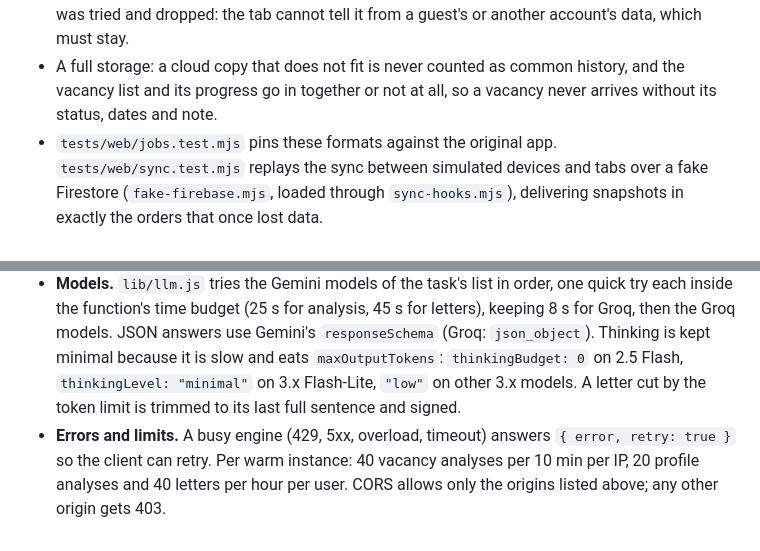
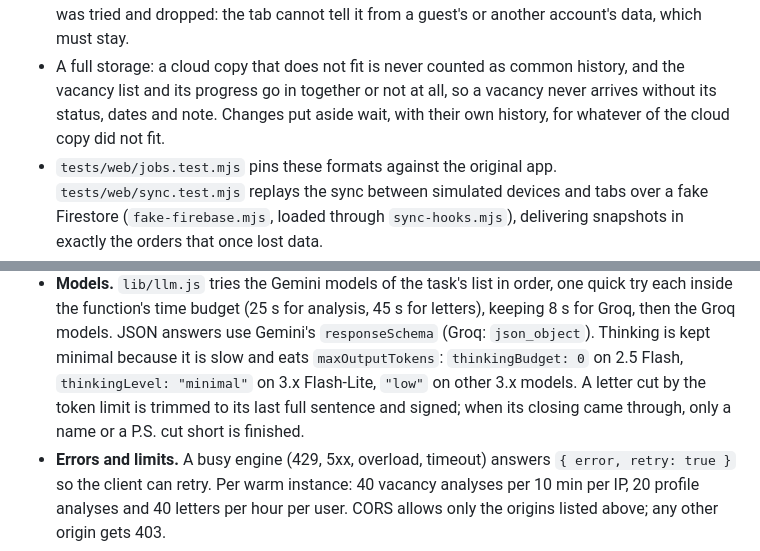
Before and after one commit to zubonka/jobdesk2000, a Markdown page: README.md, 2 parts joined by grey strips. Rendered like a GitHub page.

Commit message:
Note in the README how a cut letter is finished and how put-aside changes wait on a full storage

```diff
--- a/README.md
+++ b/README.md
@@ -262,7 +262,8 @@ formats are shared with the original single-file app and with existing cloud cop
   Sweeping it away on that tab's sign-out was tried and dropped: the tab cannot tell it from a guest's or another
   account's data, which must stay.
 - A full storage: a cloud copy that does not fit is never counted as common history, and the vacancy list and its
-  progress go in together or not at all, so a vacancy never arrives without its status, dates and note.
+  progress go in together or not at all, so a vacancy never arrives without its status, dates and note. Changes
+  put aside wait, with their own history, for whatever of the cloud copy did not fit.
 - `tests/web/jobs.test.mjs` pins these formats against the original app. `tests/web/sync.test.mjs` replays the
   sync between simulated devices and tabs over a fake Firestore (`fake-firebase.mjs`, loaded through
   `sync-hooks.mjs`), delivering snapshots in exactly the orders that once lost data.
@@ -340,7 +341,8 @@ Two Netlify functions (Lambda-style handlers, CommonJS). The shared code in `net
   function's time budget (25 s for analysis, 45 s for letters), keeping 8 s for Groq, then the Groq models.
   JSON answers use Gemini's `responseSchema` (Groq: `json_object`). Thinking is kept minimal because it is slow
   and eats `maxOutputTokens`: `thinkingBudget: 0` on 2.5 Flash, `thinkingLevel: "minimal"` on 3.x Flash-Lite,
-  `"low"` on other 3.x models. A letter cut by the token limit is trimmed to its last full sentence and signed.
+  `"low"` on other 3.x models. A letter cut by the token limit is trimmed to its last full sentence and signed;
+  when its closing came through, only a name or a P.S. cut short is finished.
 - **Errors and limits.** A busy engine (429, 5xx, overload, timeout) answers `{ error, retry: true }` so the
   client can retry. Per warm instance: 40 vacancy analyses per 10 min per IP, 20 profile analyses and
   40 letters per hour per user. CORS allows only the origins listed above; any other origin gets 403.
```
